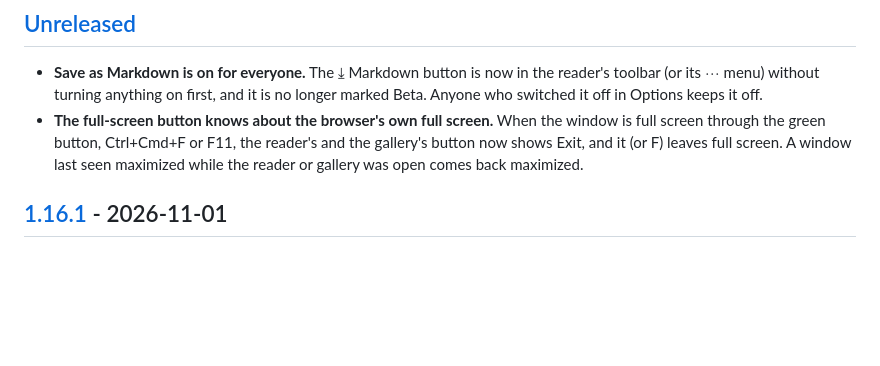
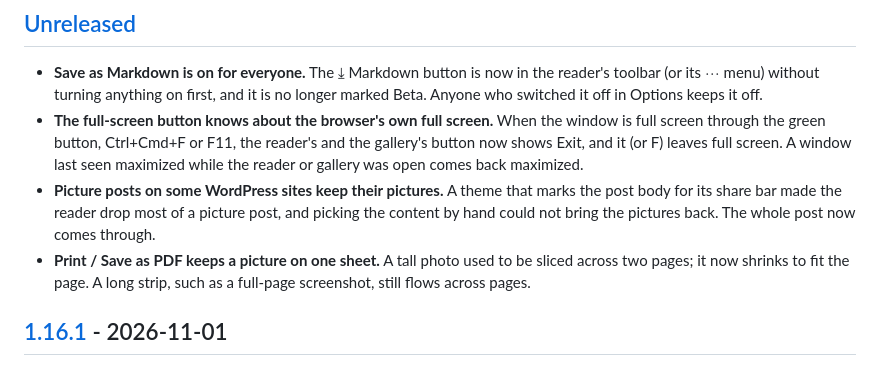
Before and after one commit to kouxing2000/open-book-reader, a Markdown page: CHANGELOG.md, the part around the change. Drawn GitHub-style; blank space fills up the shorter version.

Commit message:
docs(changelog): note the picture-post and print fixes

```diff
--- a/CHANGELOG.md
+++ b/CHANGELOG.md
@@ -18,6 +18,12 @@ and this project adheres to [Semantic Versioning](https://semver.org/spec/v2.0.0
   screen through the green button, Ctrl+Cmd+F or F11, the reader's and the gallery's button now
   shows Exit, and it (or F) leaves full screen. A window last seen maximized while the reader or
   gallery was open comes back maximized.
+- **Picture posts on some WordPress sites keep their pictures.** A theme that marks the post body
+  for its share bar made the reader drop most of a picture post, and picking the content by hand
+  could not bring the pictures back. The whole post now comes through.
+- **Print / Save as PDF keeps a picture on one sheet.** A tall photo used to be sliced across two
+  pages; it now shrinks to fit the page. A long strip, such as a full-page screenshot, still flows
+  across pages.
 
 ## [1.16.1] - 2026-11-01
 
```
